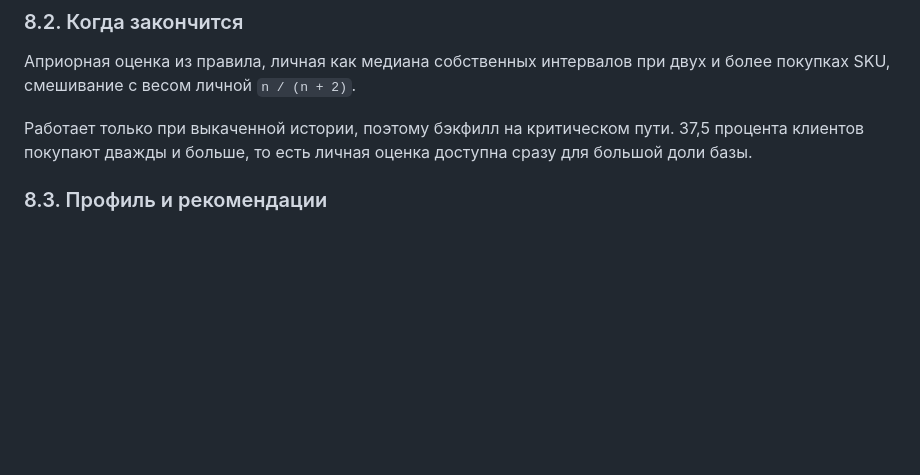
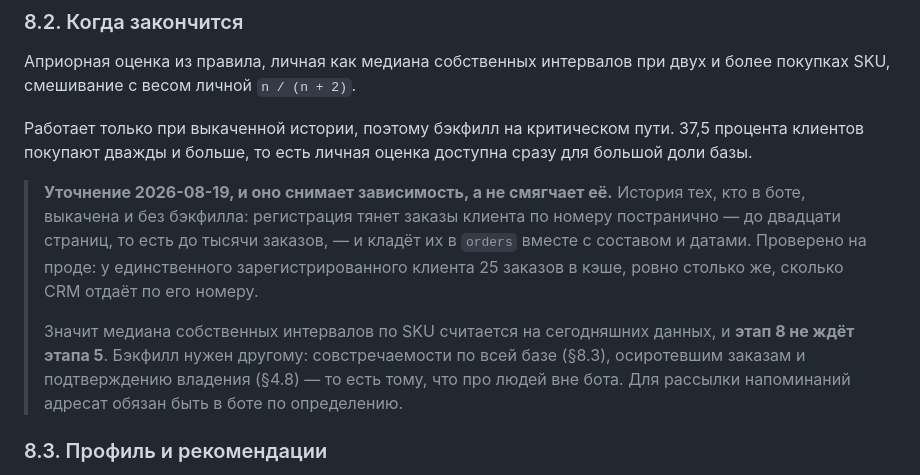
Before and after one commit to halloweex/ks-tg-bot, a Markdown page: docs/architecture.md, the part around the change. GitHub-like rendering; blank space fills up the shorter version.

Commit message:
docs: reminders do not wait for the backfill, and that is measured
§8.2 says the estimate "only works with the history pulled down, so the
backfill is on the critical path". True of analytics over the whole business,
and not true of the thing the section is about: a customer who is in the bot
already has their history in `orders`, because registration pages their orders
out of the CRM by number — up to twenty pages, a thousand orders — and stores
them with items and dates. On production the one registered customer has 25
rows cached, exactly what the CRM returns for their number.

So the median of a customer's own intervals per sku is computable on today's
data, and stage 8 does not wait for stage 5. What the backfill actually buys is
co-occurrence across 45,000 orders (§8.3), orphan orders and the ownership
confirmation of §4.8 — all of it about people who are not in the bot, while a
reminder needs its recipient to be in it by definition.

Worth writing down because the dependency, read as it stood, parks the highest
value feature in the plan behind the stage that is itself parked on RLS.

Co-Authored-By: Claude Opus 5 <noreply@anthropic.com>

```diff
--- a/docs/architecture.md
+++ b/docs/architecture.md
@@ -584,6 +584,19 @@ support_albums(chat_id, media_group_id, created_at, PRIMARY KEY (chat_id, media_
 
 Работает только при выкаченной истории, поэтому бэкфилл на критическом пути. 37,5 процента клиентов покупают дважды и больше, то есть личная оценка доступна сразу для большой доли базы.
 
+> **Уточнение 2026-08-19, и оно снимает зависимость, а не смягчает её.** История
+> тех, кто в боте, выкачена и без бэкфилла: регистрация тянет заказы клиента по
+> номеру постранично — до двадцати страниц, то есть до тысячи заказов, — и
+> кладёт их в `orders` вместе с составом и датами. Проверено на проде: у
+> единственного зарегистрированного клиента 25 заказов в кэше, ровно столько
+> же, сколько CRM отдаёт по его номеру.
+>
+> Значит медиана собственных интервалов по SKU считается на сегодняшних данных,
+> и **этап 8 не ждёт этапа 5**. Бэкфилл нужен другому: совстречаемости по всей
+> базе (§8.3), осиротевшим заказам и подтверждению владения (§4.8) — то есть
+> тому, что про людей вне бота. Для рассылки напоминаний адресат обязан быть в
+> боте по определению.
+
 ### 8.3. Профиль и рекомендации
 
 Заявленный профиль (квиз на четыре вопроса) хранится отдельно от выведенного. Выведенный это взвешенное голосование по атрибутам покупок с затуханием, показывается как предположение с кнопкой «исправить». Разовая покупка в категории, которая не повторялась, чаще всего подарок и в вывод не берётся.
```
